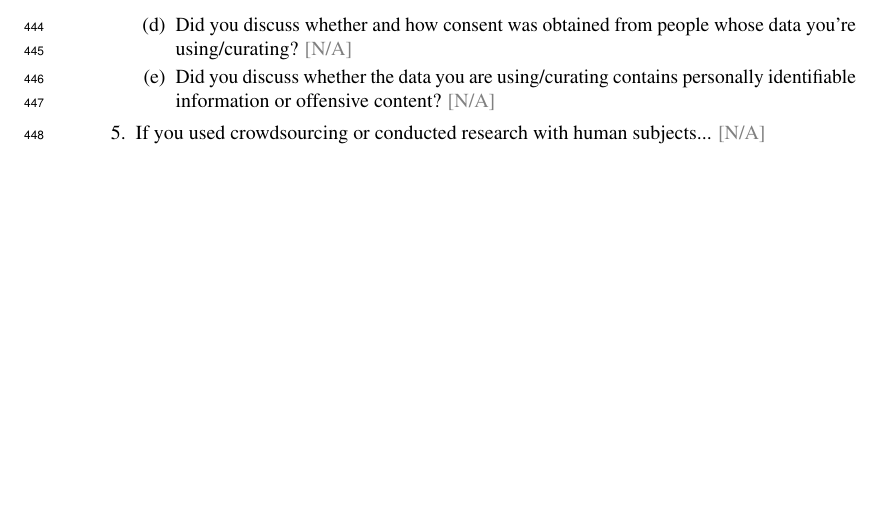
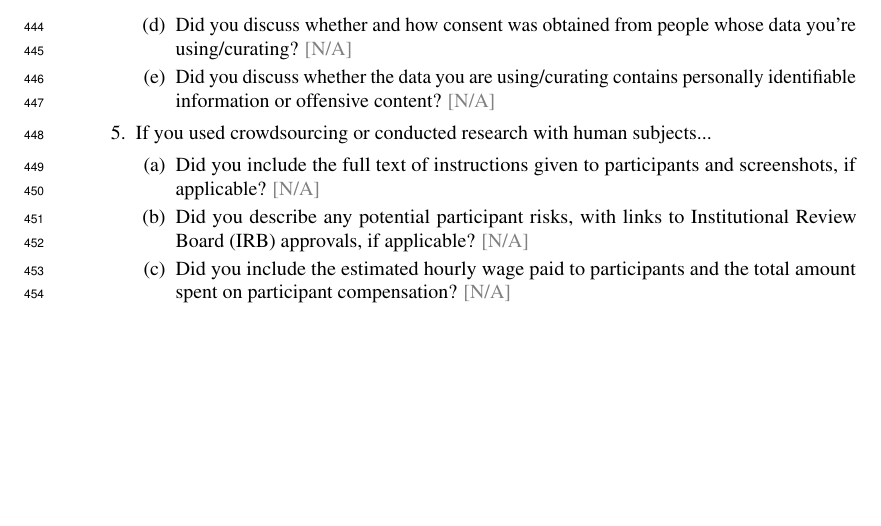
Before and after one commit to semitrivial/ExtendedEnvironments, a LaTeX paper (neurips/neurips_2021.tex): part of page 12 of 12, cut so that both start at the same text. Compiled offline with pdfLaTeX.

Commit message:
Restore full checklist

```diff
--- a/neurips/neurips_2021.tex
+++ b/neurips/neurips_2021.tex
@@ -895,8 +895,15 @@ experimental evidence for this conjecture.
     \answerNA{}
 \end{enumerate}
 
-\item If you used crowdsourcing or conducted research with human subjects... \answerNA{}
-
+\item If you used crowdsourcing or conducted research with human subjects...
+\begin{enumerate}
+  \item Did you include the full text of instructions given to participants and screenshots, if applicable?
+    \answerNA{}
+  \item Did you describe any potential participant risks, with links to Institutional Review Board (IRB) approvals, if applicable?
+    \answerNA{}
+  \item Did you include the estimated hourly wage paid to participants and the total amount spent on participant compensation?
+    \answerNA{}
+\end{enumerate}
 \end{enumerate}
 
 \end{document}
```
